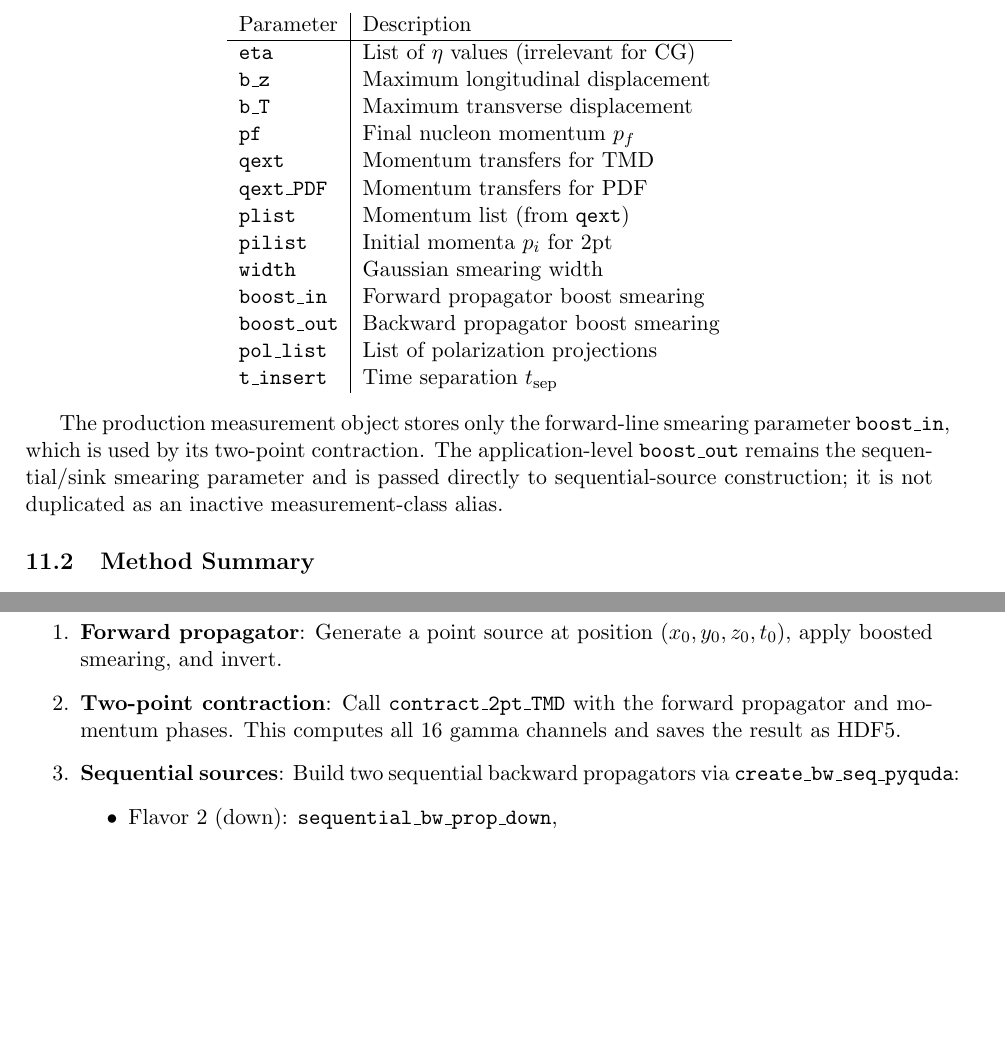
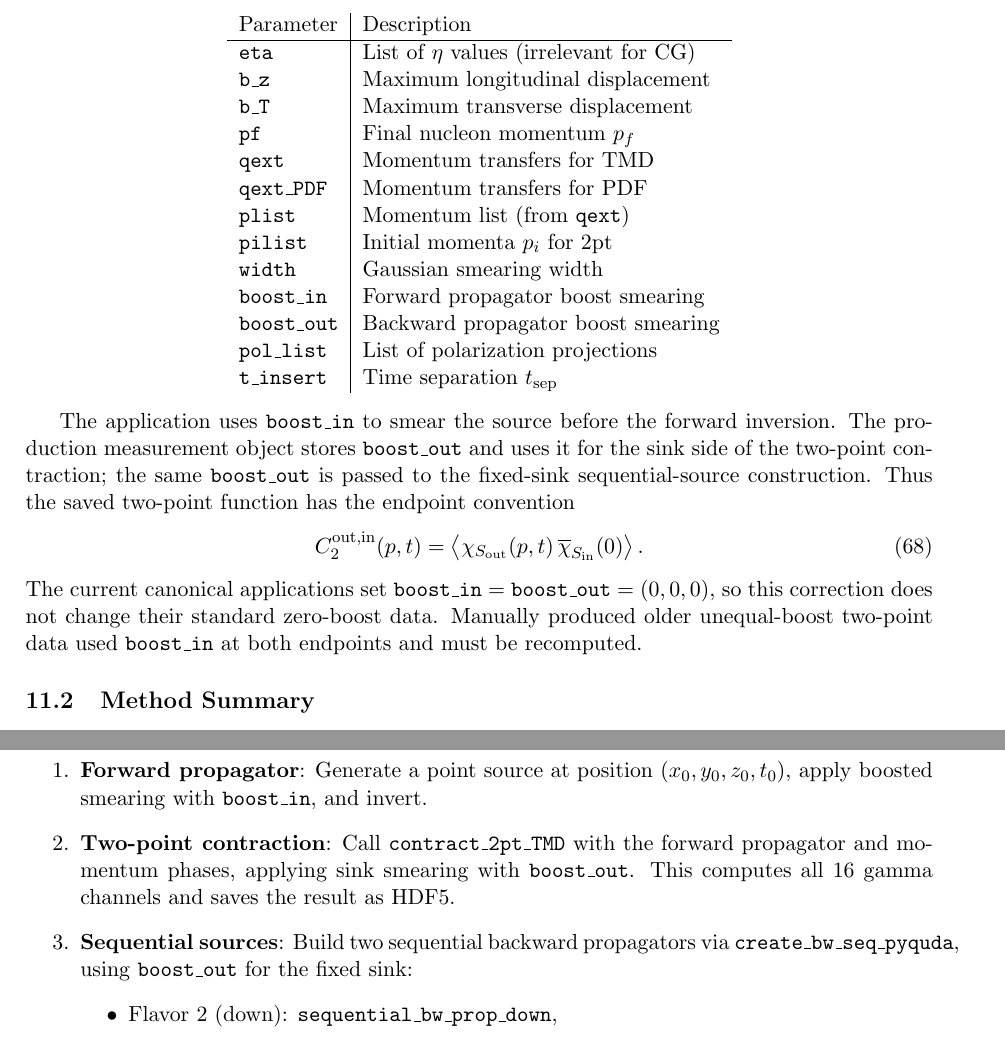
Before and after one commit to xgao19/Pyquda_Measurement, a LaTeX document (docs/proton_qTMD/proton_qTMD.tex): two parts of pages 13 and 16 of 17, joined at a grey line, cut so that both start at the same text, the shorter picture padded with empty space. Compiled offline with pdfLaTeX.

Commit message:
Fix proton qTMD endpoint boost usage

```diff
--- a/docs/proton_qTMD/proton_qTMD.tex
+++ b/docs/proton_qTMD/proton_qTMD.tex
@@ -913,11 +913,24 @@ The measurement is organized into a class \texttt{proton\_TMD} in
   \end{tabular}
 \end{center}
 
-The production measurement object stores only the forward-line smearing
-parameter \texttt{boost\_in}, which is used by its two-point contraction.
-The application-level \texttt{boost\_out} remains the sequential/sink
-smearing parameter and is passed directly to sequential-source construction;
-it is not duplicated as an inactive measurement-class alias.
+The application uses \texttt{boost\_in} to smear the source before the forward
+inversion.  The production measurement object stores \texttt{boost\_out} and
+uses it for the sink side of the two-point contraction; the same
+\texttt{boost\_out} is passed to the fixed-sink sequential-source
+construction.  Thus the saved two-point function has the endpoint convention
+\begin{equation}
+  C_{2}^{\mathrm{out,in}}(p,t)
+  =
+  \left\langle
+    \chi_{S_{\mathrm{out}}}(p,t)\,
+    \overline{\chi}_{S_{\mathrm{in}}}(0)
+  \right\rangle .
+\end{equation}
+The current canonical applications set
+\(\texttt{boost\_in}=\texttt{boost\_out}=(0,0,0)\), so this correction does
+not change their standard zero-boost data.  Manually produced older
+unequal-boost two-point data used \texttt{boost\_in} at both endpoints and
+must be recomputed.
 
 \subsection{Method Summary}
 
@@ -1138,12 +1151,15 @@ The production applications follow this workflow for each source position:
 
 \begin{enumerate}
   \item \textbf{Forward propagator}: Generate a point source at position
-    $(x_0, y_0, z_0, t_0)$, apply boosted smearing, and invert.
+    $(x_0, y_0, z_0, t_0)$, apply boosted smearing with
+    \texttt{boost\_in}, and invert.
   \item \textbf{Two-point contraction}: Call \texttt{contract\_2pt\_TMD} with the
-    forward propagator and momentum phases. This computes all 16 gamma channels
-    and saves the result as HDF5.
+    forward propagator and momentum phases, applying sink smearing with
+    \texttt{boost\_out}. This computes all 16 gamma channels and saves the
+    result as HDF5.
   \item \textbf{Sequential sources}: Build two sequential backward propagators
-    via \texttt{create\_bw\_seq\_pyquda}:
+    via \texttt{create\_bw\_seq\_pyquda}, using \texttt{boost\_out} for the
+    fixed sink:
     \begin{itemize}
       \item Flavor 2 (down): \texttt{sequential\_bw\_prop\_down},
       \item Flavor 1 (up): \texttt{sequential\_bw\_prop\_up}.
```
Also changed, not shown: log.md (+10 -0 lines), docs/proton_qTMD/proton_qTMD.pdf, 3 other files.
